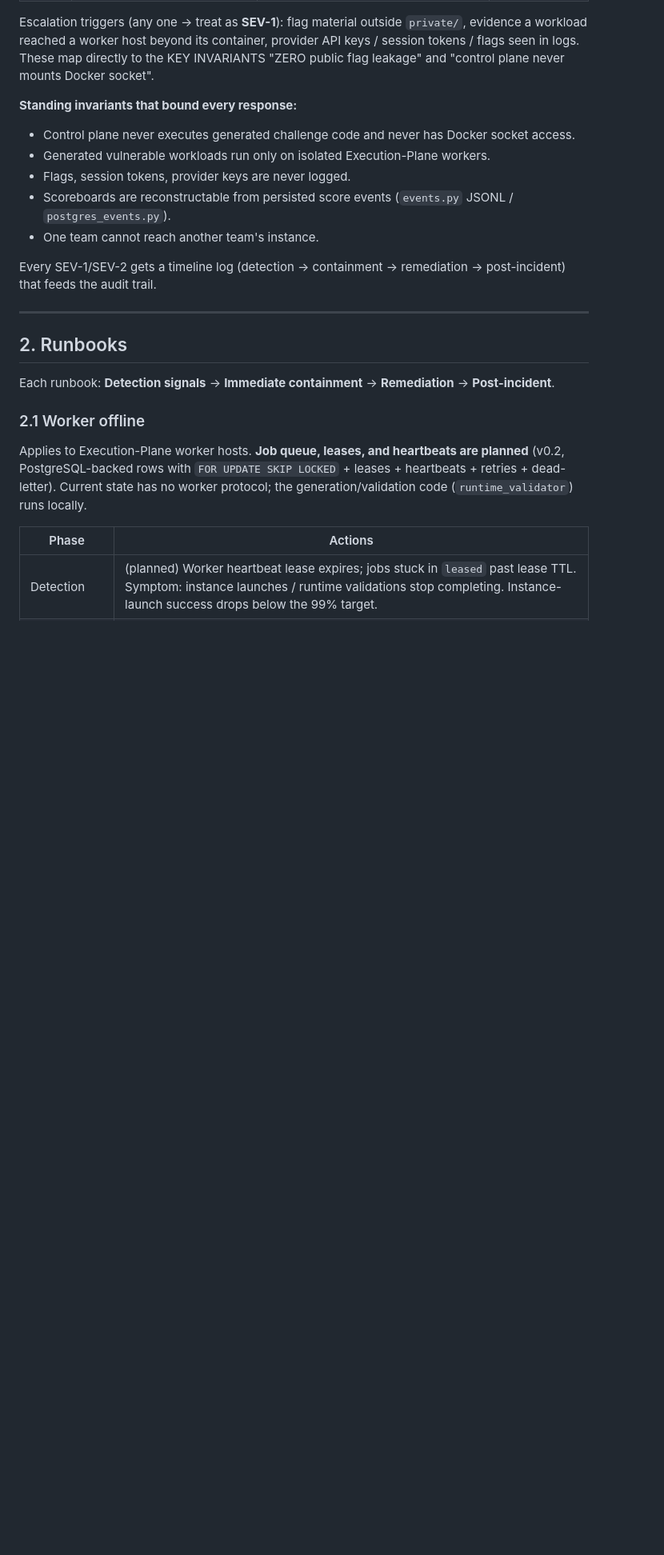
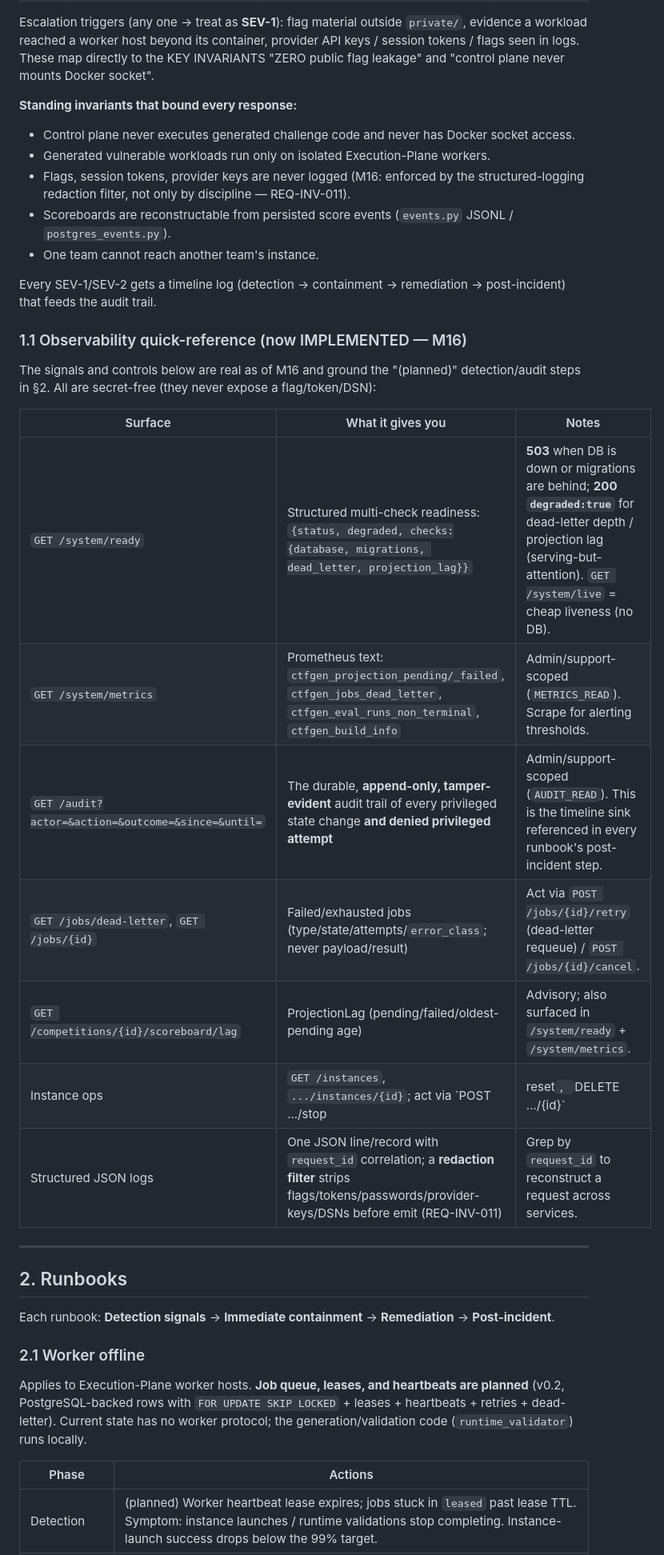
Before and after one commit to Judgernaut777/CTFGenerator, a Markdown page: docs/security/incident-response.md, the part around one of its changes. Shown at 80% size. GitHub-like rendering; blank space fills up the shorter version.

```diff
--- a/docs/security/incident-response.md
+++ b/docs/security/incident-response.md
@@ -31,12 +34,28 @@ never mounts Docker socket".
 **Standing invariants that bound every response:**
 - Control plane never executes generated challenge code and never has Docker socket access.
 - Generated vulnerable workloads run only on isolated Execution-Plane workers.
-- Flags, session tokens, provider keys are never logged.
+- Flags, session tokens, provider keys are never logged (M16: enforced by the structured-logging
+  redaction filter, not only by discipline — REQ-INV-011).
 - Scoreboards are reconstructable from persisted score events (`events.py` JSONL / `postgres_events.py`).
 - One team cannot reach another team's instance.
 
 Every SEV-1/SEV-2 gets a timeline log (detection → containment → remediation → post-incident) that
 feeds the audit trail.
+
+### 1.1 Observability quick-reference (now IMPLEMENTED — M16)
+
+The signals and controls below are real as of M16 and ground the "(planned)" detection/audit steps in
+§2. All are secret-free (they never expose a flag/token/DSN):
+
+| Surface | What it gives you | Notes |
+|---|---|---|
+| `GET /system/ready` | Structured multi-check readiness: `{status, degraded, checks:{database, migrations, dead_letter, projection_lag}}` | **503** when DB is down or migrations are behind; **200 `degraded:true`** for dead-letter depth / projection lag (serving-but-attention). `GET /system/live` = cheap liveness (no DB). |
+| `GET /system/metrics` | Prometheus text: `ctfgen_projection_pending/_failed`, `ctfgen_jobs_dead_letter`, `ctfgen_eval_runs_non_terminal`, `ctfgen_build_info` | Admin/support-scoped (`METRICS_READ`). Scrape for alerting thresholds. |
+| `GET /audit?actor=&action=&outcome=&since=&until=` | The durable, **append-only, tamper-evident** audit trail of every privileged state change **and denied privileged attempt** | Admin/support-scoped (`AUDIT_READ`). This is the timeline sink referenced in every runbook's post-incident step. |
+| `GET /jobs/dead-letter`, `GET /jobs/{id}` | Failed/exhausted jobs (type/state/attempts/`error_class`; never payload/result) | Act via `POST /jobs/{id}/retry` (dead-letter requeue) / `POST /jobs/{id}/cancel`. |
+| `GET /competitions/{id}/scoreboard/lag` | ProjectionLag (pending/failed/oldest-pending age) | Advisory; also surfaced in `/system/ready` + `/system/metrics`. |
+| Instance ops | `GET /instances`, `.../instances/{id}`; act via `POST .../stop|reset`, `DELETE .../{id}` | The manual containment verbs for a leaking/stuck instance. |
+| Structured JSON logs | One JSON line/record with `request_id` correlation; a **redaction filter** strips flags/tokens/passwords/provider-keys/DSNs before emit (REQ-INV-011) | Grep by `request_id` to reconstruct a request across services. |
 
 ---
 
```
Also changed, not shown: other parts of docs/security/incident-response.md (+16 -1 lines).
